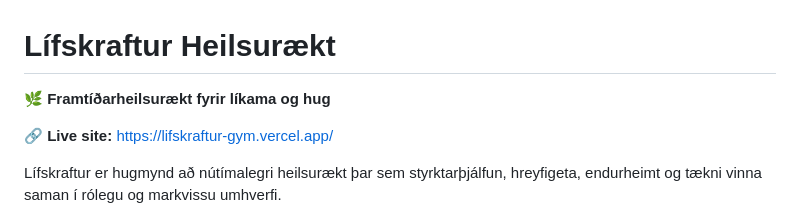
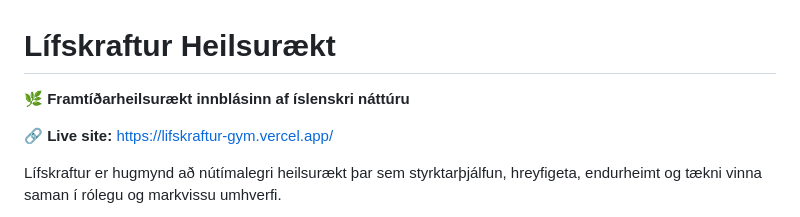
Before and after one commit to egillj96/lifskraftur-heilsuraekt, a Markdown page: README.md, the part around the change. GitHub-like rendering.

```diff
--- a/README.md
+++ b/README.md
@@ -1,6 +1,6 @@
 # Lífskraftur Heilsurækt
 
-🌿 **Framtíðarheilsurækt fyrir líkama og hug**
+🌿 **Framtíðarheilsurækt innblásinn af íslenskri náttúru**
 
 🔗 **Live site:** https://lifskraftur-gym.vercel.app/
 
```
